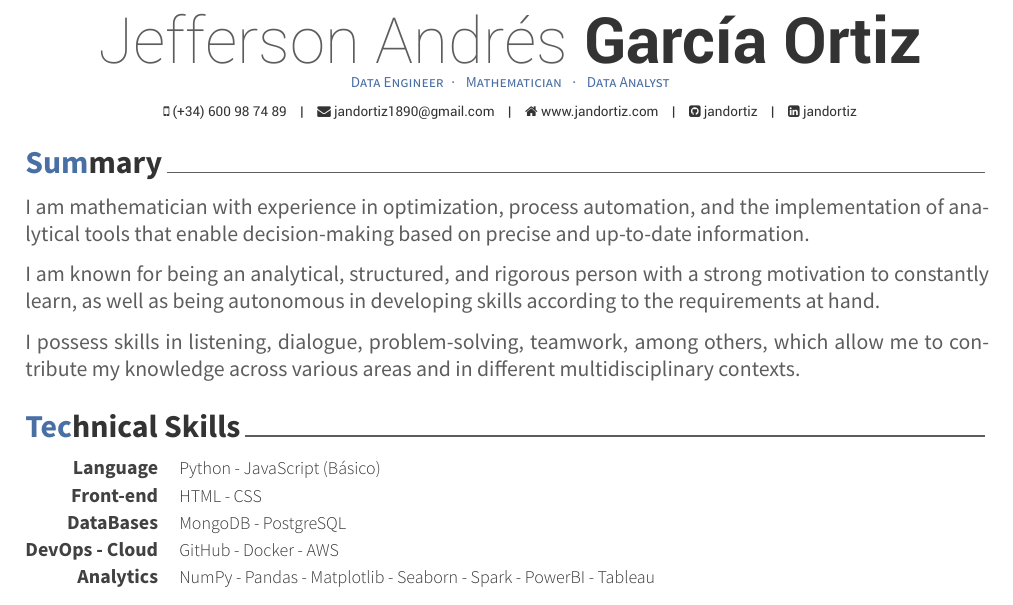
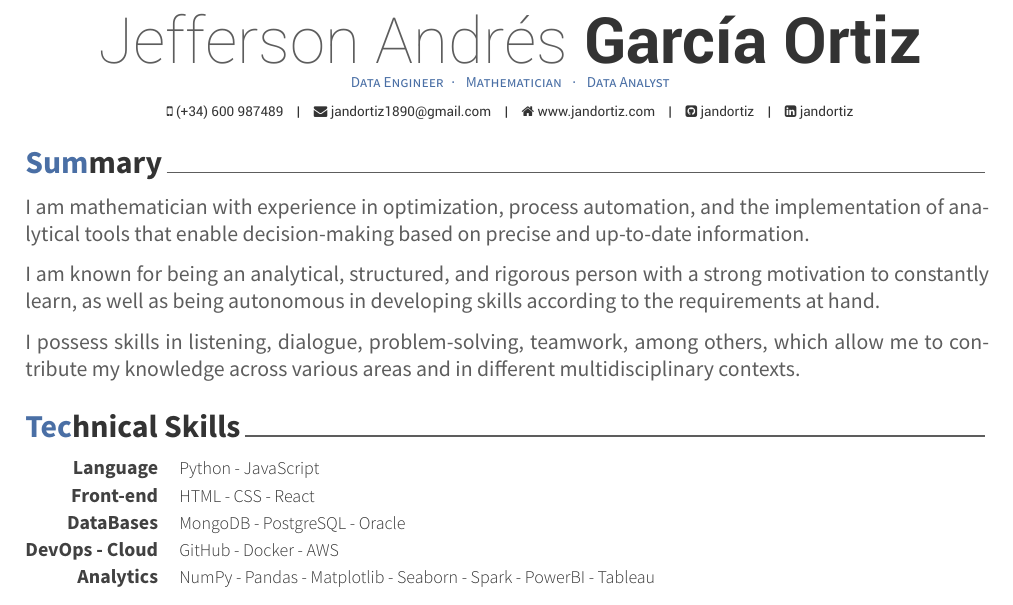
Before and after one commit to jandortiz/curriculum-vitae, a LaTeX CV (jeff-curriculum-en.tex, which reads cv-sections/skills_en.tex): part of page 1 of 2, cut so that both start at the same text. Compiled offline with XeLaTeX.

Commit message:
refactor: update skills and english curriculum

```diff
--- a/cv-sections/skills_en.tex
+++ b/cv-sections/skills_en.tex
@@ -14,19 +14,19 @@
 
 \cvskill
 {Language} % Category
-{Python - JavaScript (Básico)} % Skills
+{Python - JavaScript} % Skills
 
 %------------------------------------------------
 
 \cvskill
 {Front-end} % Category
-{HTML - CSS} % Skills
+{HTML - CSS - React} % Skills
 
 %------------------------------------------------
 
 \cvskill
 {DataBases} % Category
-{MongoDB - PostgreSQL} % Skills
+{MongoDB - PostgreSQL - Oracle} % Skills
 
 %------------------------------------------------
 
--- a/jeff-curriculum-en.tex
+++ b/jeff-curriculum-en.tex
@@ -50,12 +50,13 @@
 
 \name{Jefferson Andrés}{García Ortiz}
 % \address{246-1002, Gwangmyeongmayrouge Apt. 86, Cheongna lime-ro, Seo-gu, Incheon-si, 404-180, Rep. of KOREA}
-\mobile{(+34) 600 98 74 89}
+\mobile{(+34) 600 987489}
 
 \email{jandortiz1890@gmail.com}
 \homepage{www.jandortiz.com}
 \github{jandortiz}
 \linkedin{jandortiz}
+% \homepage{www.jandortiz-business-card.netlify.app/}
 %\skype{skypeid}
 %\stackoverflow{SOid}{SOname}
 %\twitter{@twit}
```
Also changed, not shown: cv-sections/skills.tex (+4 -4 lines).
